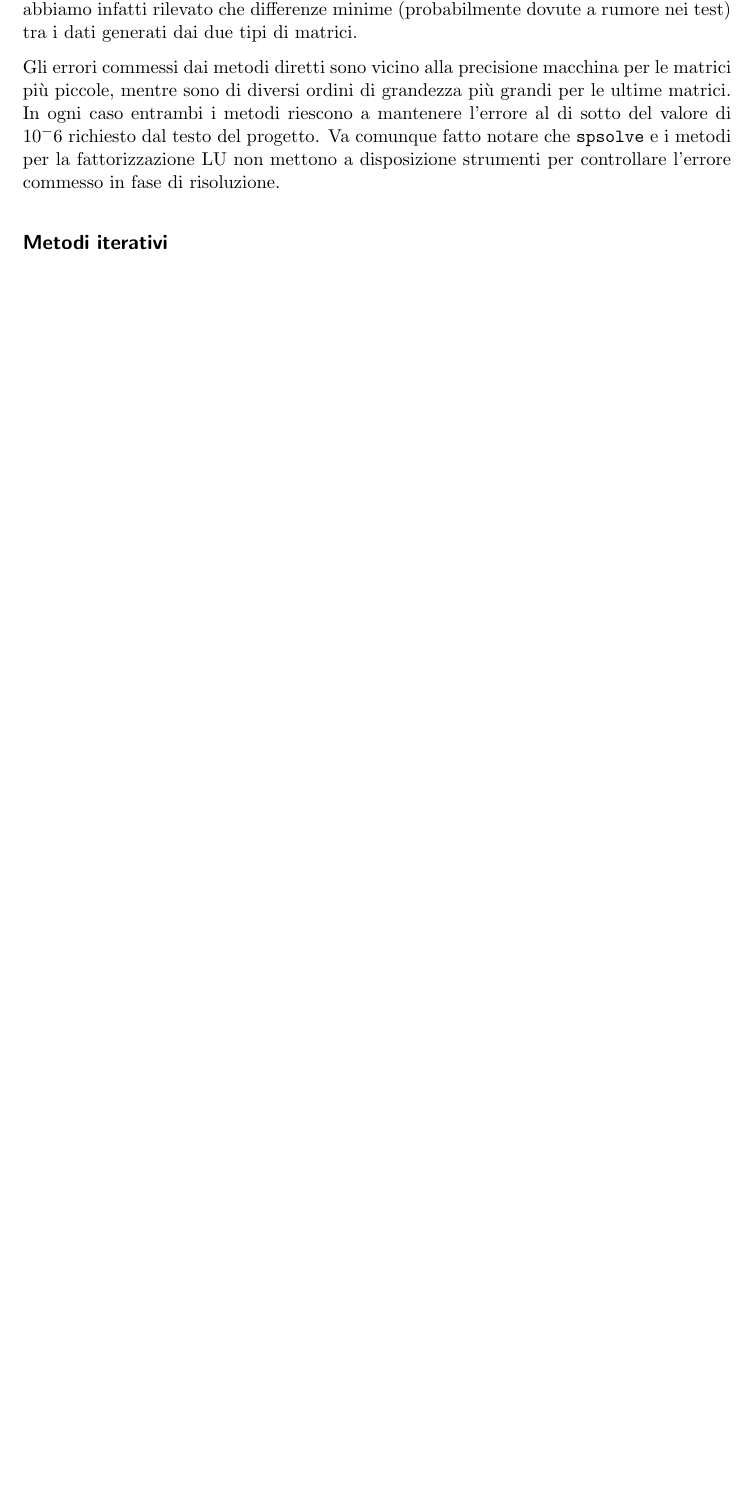
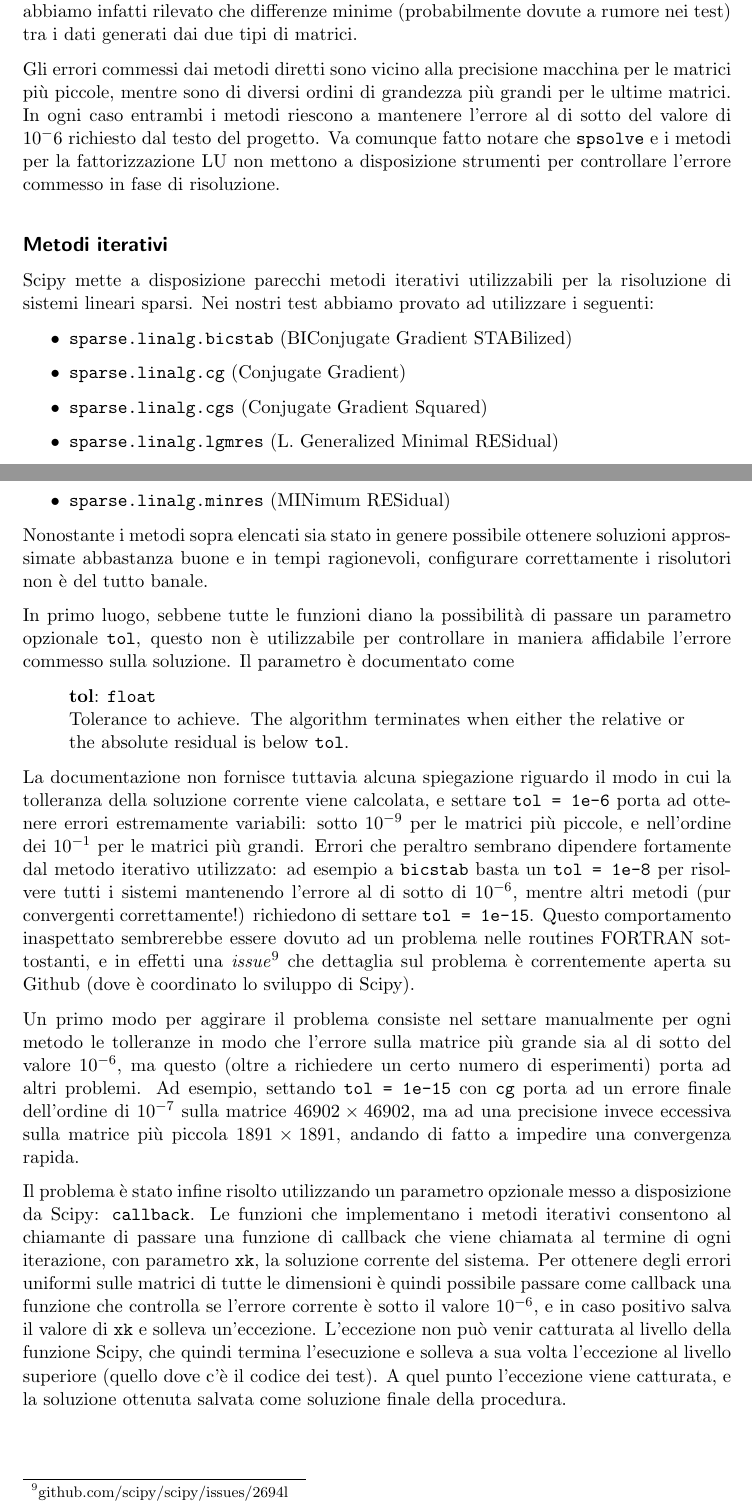
Before and after one commit to luca-dex/petulant-ecto-tyrion, a LaTeX paper (latex/relazione.tex): part of page 7 of 8 before the commit and two parts of pages 7 and 8 of 10 after it, the two joined at a grey line, cut so that both start at the same text, the shorter picture padded with empty space. Compiled offline with pdfLaTeX.

Commit message:
tex: inizio iterativi; test: fix symm vs unsymm

```diff
--- a/latex/relazione.tex
+++ b/latex/relazione.tex
@@ -132,6 +131,6 @@ Oltre a \texttt{spsolve}, abbiamo voluto testare anche un procedimento di risolu
 \end{figure}
 
-I tempi di risoluzione si sono rivelati assolutamente accettabili: pochi millisecondi per le matrici più piccole, e con \texttt{spsolve} sotto i 3 secondi anche nel caso della matrice più grande ($46902 \times 46902$, con oltre 2 milioni di nonzeri). Questo vale sia che per le matrici simmetriche che per le non-simmetriche, e da qui la presenza di un singolo grafico: non abbiamo infatti rilevato che differenze minime (probabilmente dovute a rumore nei test) tra i dati generati dai due tipi di matrici.
+I tempi di risoluzione sono assolutamente accettabili: pochi millisecondi per le matrici più piccole, e con \texttt{spsolve} sotto i 3 secondi anche nel caso della matrice più grande ($46902 \times 46902$, con oltre 2 milioni di nonzeri). Questo vale sia che per le matrici simmetriche che per le non-simmetriche, e da qui la presenza di un singolo grafico: non abbiamo infatti rilevato che differenze minime (probabilmente dovute a rumore nei test) tra i dati generati dai due tipi di matrici.
 
 Gli errori commessi dai metodi diretti sono vicino alla precisione macchina per le matrici più piccole, mentre sono di diversi ordini di grandezza più grandi per le ultime matrici. In ogni caso entrambi i metodi riescono a mantenere l'errore al di sotto del valore di $10^-6$ richiesto dal testo del progetto. Va comunque fatto notare che \texttt{spsolve} e i metodi per la fattorizzazione LU non mettono a disposizione strumenti per controllare l'errore commesso in fase di risoluzione.
 
@@ -141,11 +140,32 @@ Gli errori commessi dai metodi diretti sono vicino alla precisione macchina per
 \end{figure}
 
 
+\subsection*{Metodi iterativi}
+Scipy mette a disposizione parecchi metodi iterativi utilizzabili per la risoluzione di sistemi lineari sparsi. Nei nostri test abbiamo provato ad utilizzare i seguenti:
+\begin{itemize}
+	\item \texttt{sparse.linalg.bicstab} (BIConjugate Gradient STABilized)
+	\item \texttt{sparse.linalg.cg} (Conjugate Gradient)
+	\item \texttt{sparse.linalg.cgs} (Conjugate Gradient Squared)
+	\item \texttt{sparse.linalg.lgmres} (L. Generalized Minimal RESidual)
+	\item \texttt{sparse.linalg.minres} (MINimum RESidual)
+\end{itemize}
 
-\subsection*{Metodi iterativi}
-% metodi disponibili
-% tempi di esecuzione
-% errori nella soluzione
+Nonostante i metodi sopra elencati sia stato in genere possibile ottenere soluzioni approssimate abbastanza buone e in tempi ragionevoli, configurare correttamente i risolutori non è del tutto banale.
+
+In primo luogo, sebbene tutte le funzioni diano la possibilità di passare un parametro opzionale \texttt{tol}, questo non è utilizzabile per controllare in maniera affidabile l'errore commesso sulla soluzione. Il parametro è documentato come
+
+\begin{quote}
+\textbf{tol}: \texttt{float} \\
+Tolerance to achieve. The algorithm terminates when either the relative or the absolute residual is below \texttt{tol}.
+\end{quote}
+
+La documentazione non fornisce tuttavia alcuna spiegazione riguardo il modo in cui la tolleranza della soluzione corrente viene calcolata, e settare \texttt{tol = 1e-6} porta ad ottenere errori estremamente variabili: sotto $10^{-9}$ per le matrici più piccole, e nell'ordine dei $10^{-1}$ per le matrici più grandi. Errori che peraltro sembrano dipendere fortamente dal metodo iterativo utilizzato: ad esempio a \texttt{bicstab} basta un \texttt{tol = 1e-8} per risolvere tutti i sistemi mantenendo l'errore al di sotto di $10^{-6}$, mentre altri metodi (pur convergenti correttamente!) richiedono di settare \texttt{tol = 1e-15}. Questo comportamento inaspettato sembrerebbe essere dovuto ad un problema nelle routines FORTRAN sottostanti, e in effetti una \emph{issue}\footnote{github.com/scipy/scipy/issues/2694l} che dettaglia sul problema è correntemente aperta su Github (dove è coordinato lo sviluppo di Scipy).
+
+Un primo modo per aggirare il problema consiste nel settare manualmente per ogni metodo le tolleranze in modo che l'errore sulla matrice più grande sia al di sotto del valore $10^{-6}$, ma questo (oltre a richiedere un certo numero di esperimenti) porta ad altri problemi. Ad esempio, settando \texttt{tol = 1e-15} con \texttt{cg} porta ad un errore finale dell'ordine di $10^{-7}$ sulla matrice $46902 \times 46902$, ma ad una precisione invece eccessiva sulla matrice più piccola $1891 \times 1891$, andando di fatto a impedire una convergenza rapida.
+
+Il problema è stato infine risolto utilizzando un parametro opzionale messo a disposizione da Scipy: \texttt{callback}. Le funzioni che implementano i metodi iterativi consentono al chiamante di passare una funzione di callback che viene chiamata al termine di ogni iterazione, con parametro \texttt{xk}, la soluzione corrente del sistema. Per ottenere degli errori uniformi sulle matrici di tutte le dimensioni è quindi possibile passare come callback una funzione che controlla se l'errore corrente è sotto il valore $10^{-6}$, e in caso positivo salva il valore di \texttt{xk} e solleva un'eccezione. L'eccezione non può venir catturata al livello della funzione Scipy, che quindi termina l'esecuzione e solleva a sua volta l'eccezione al livello superiore (quello dove c'è il codice dei test). A quel punto l'eccezione viene catturata, e la soluzione ottenuta salvata come soluzione finale della procedura.
+
+
 
 \subsection*{Problematiche incontrate}
 % matrice quasi singolare
```
Also changed, not shown: latex/relazione.tex (15 more changed lines), 2 other files.
